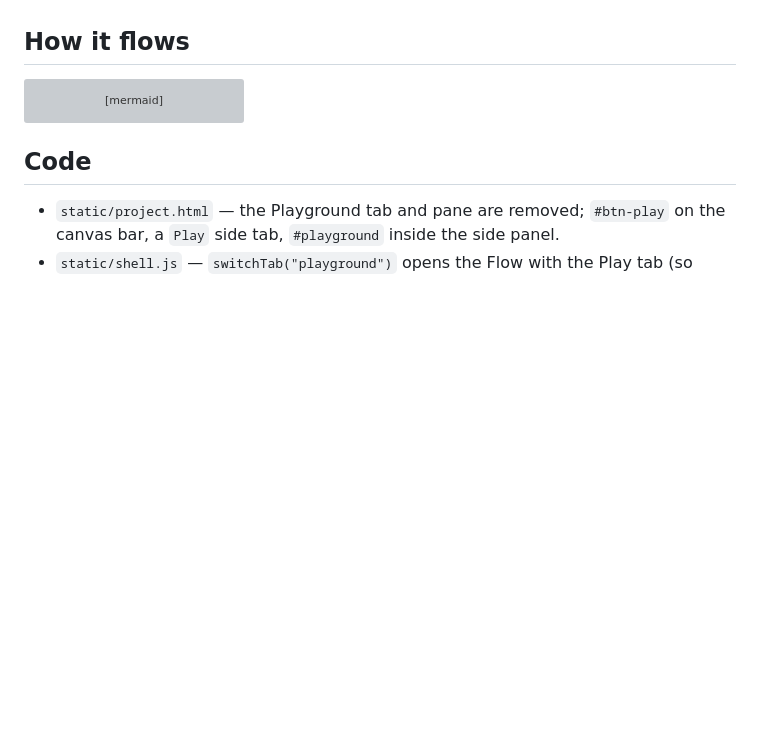
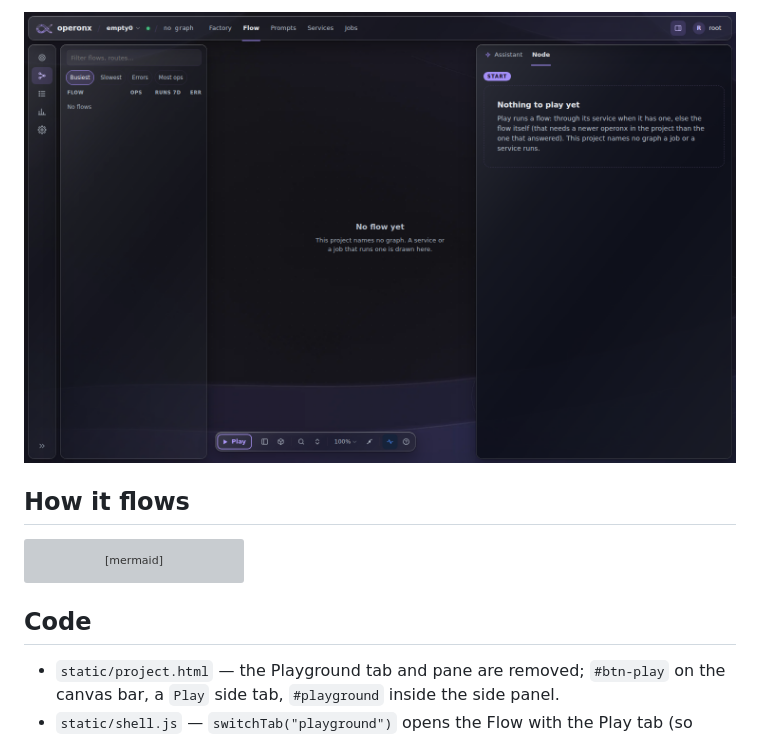
Before and after one commit to batman1m2001-cyber/operonx-studio, a Markdown page: docs/PLAY_ON_FLOW.md, the part around one of its changes. Rendered like a GitHub page; pictures changed too: docs/img/play/empty.png (added); blank space fills up the shorter version; grey boxes are pictures that could not be loaded.

````diff
--- a/docs/PLAY_ON_FLOW.md
+++ b/docs/PLAY_ON_FLOW.md
@@ -48,3 +63,5 @@ behind a service.
+![a project with no graph](img/play/empty.png)
+
 ## How it flows
 
 ```mermaid
````
Also changed, not shown: other parts of docs/PLAY_ON_FLOW.md (+15 -0 lines), docs/img/play/start-term.png (added), 2 other files.
